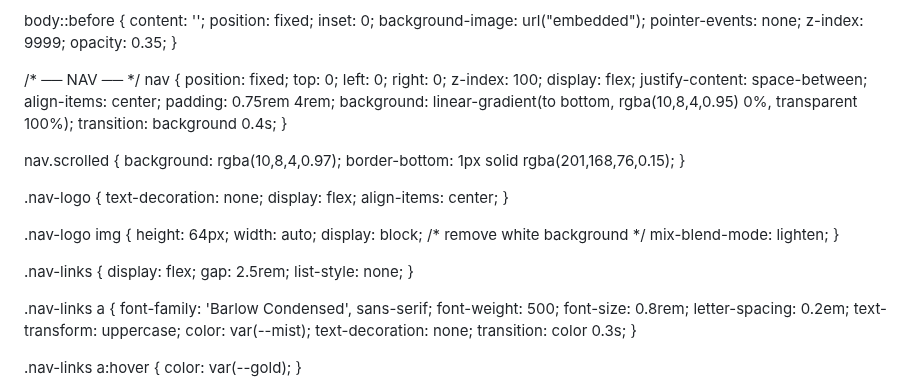
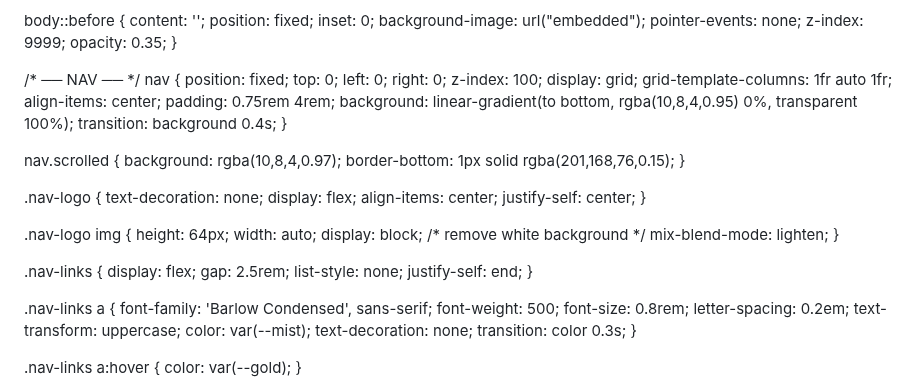
Before and after one commit to LocustHarvest/locustharvest.github.io, a Markdown page: README.md, the part around the change. Rendered like a GitHub page.

Commit message:
Refactor nav styles to use grid layout
Signed-off-by: LocustHarvest <locustharvest@outlook.com>

```diff
--- a/README.md
+++ b/README.md
@@ -71,16 +71,16 @@
 
   /* ── NAV ── */
   nav {
-    position: fixed;
-    top: 0; left: 0; right: 0;
-    z-index: 100;
-    display: flex;
-    justify-content: space-between;
-    align-items: center;
-    padding: 0.75rem 4rem;
-    background: linear-gradient(to bottom, rgba(10,8,4,0.95) 0%, transparent 100%);
-    transition: background 0.4s;
-  }
+  position: fixed;
+  top: 0; left: 0; right: 0;
+  z-index: 100;
+  display: grid;
+  grid-template-columns: 1fr auto 1fr;
+  align-items: center;
+  padding: 0.75rem 4rem;
+  background: linear-gradient(to bottom, rgba(10,8,4,0.95) 0%, transparent 100%);
+  transition: background 0.4s;
+}
 
   nav.scrolled {
     background: rgba(10,8,4,0.97);
@@ -88,9 +88,7 @@
   }
 
   .nav-logo {
-    text-decoration: none;
-    display: flex;
-    align-items: center;
+    text-decoration: none;                    display: flex; align-items: center;       justify-self: center;
   }
 
   .nav-logo img {
@@ -102,9 +100,8 @@
   }
 
   .nav-links {
-    display: flex;
-    gap: 2.5rem;
-    list-style: none;
+    display: flex; gap: 2.5rem;
+    list-style: none; justify-self: end;
   }
 
   .nav-links a {
```
